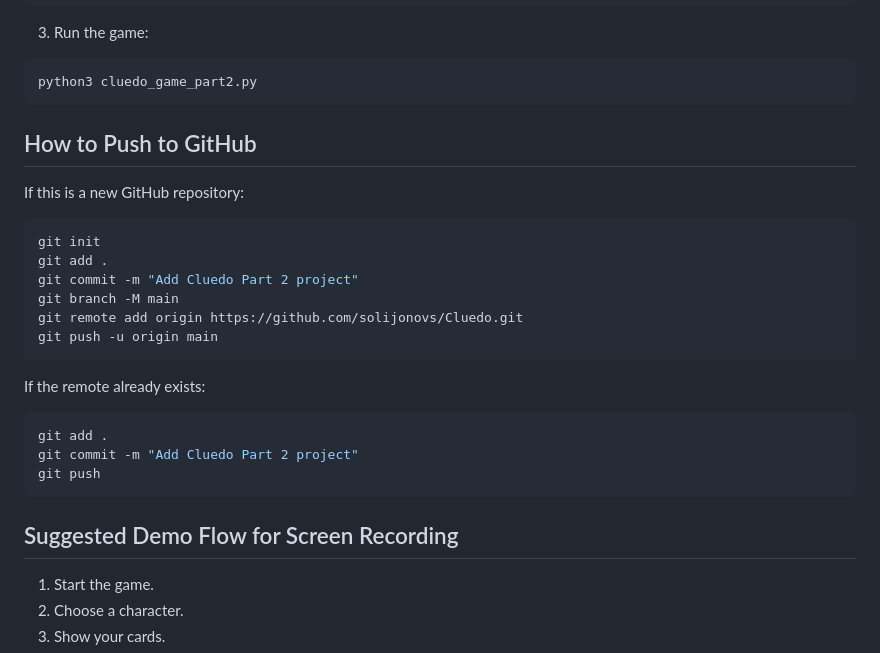
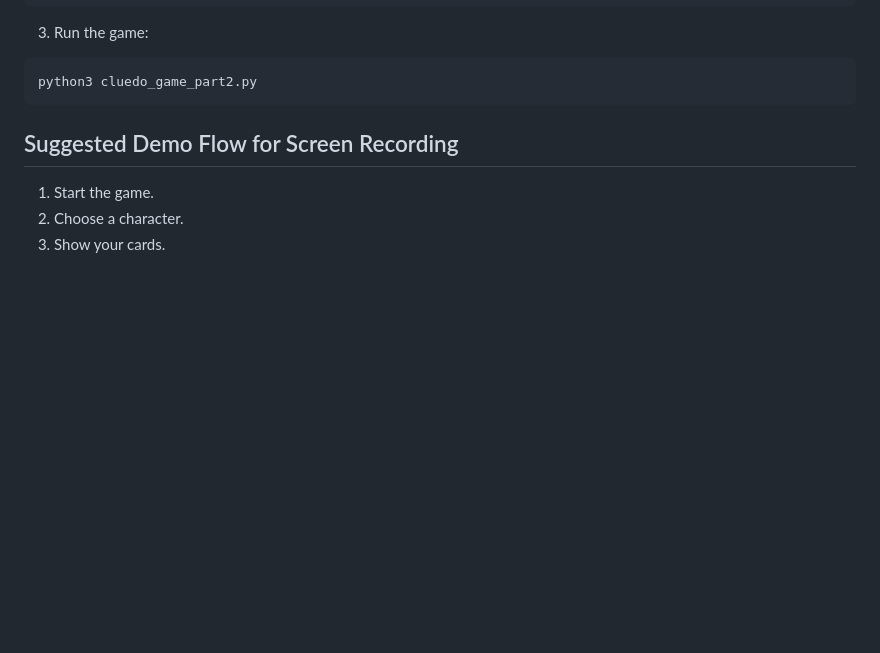
Before and after one commit to solijonovs/cluedo2, a Markdown page: KingSolijonov_Readme.md, the part around the change. Drawn GitHub-style; blank space fills up the shorter version.

Commit message:
Delete GitHub push instructions from README
Removed instructions for pushing to GitHub from the README.

````diff
--- a/KingSolijonov_Readme.md
+++ b/KingSolijonov_Readme.md
@@ -72,26 +72,6 @@ cd KingSolijonov_Project2_Part2_SourceCode
 python3 cluedo_game_part2.py
 ```
 
-## How to Push to GitHub
-
-If this is a new GitHub repository:
-
-```bash
-git init
-git add .
-git commit -m "Add Cluedo Part 2 project"
-git branch -M main
-git remote add origin https://github.com/solijonovs/Cluedo.git
-git push -u origin main
-```
-
-If the remote already exists:
-
-```bash
-git add .
-git commit -m "Add Cluedo Part 2 project"
-git push
-```
 
 ## Suggested Demo Flow for Screen Recording
 1. Start the game.
````
